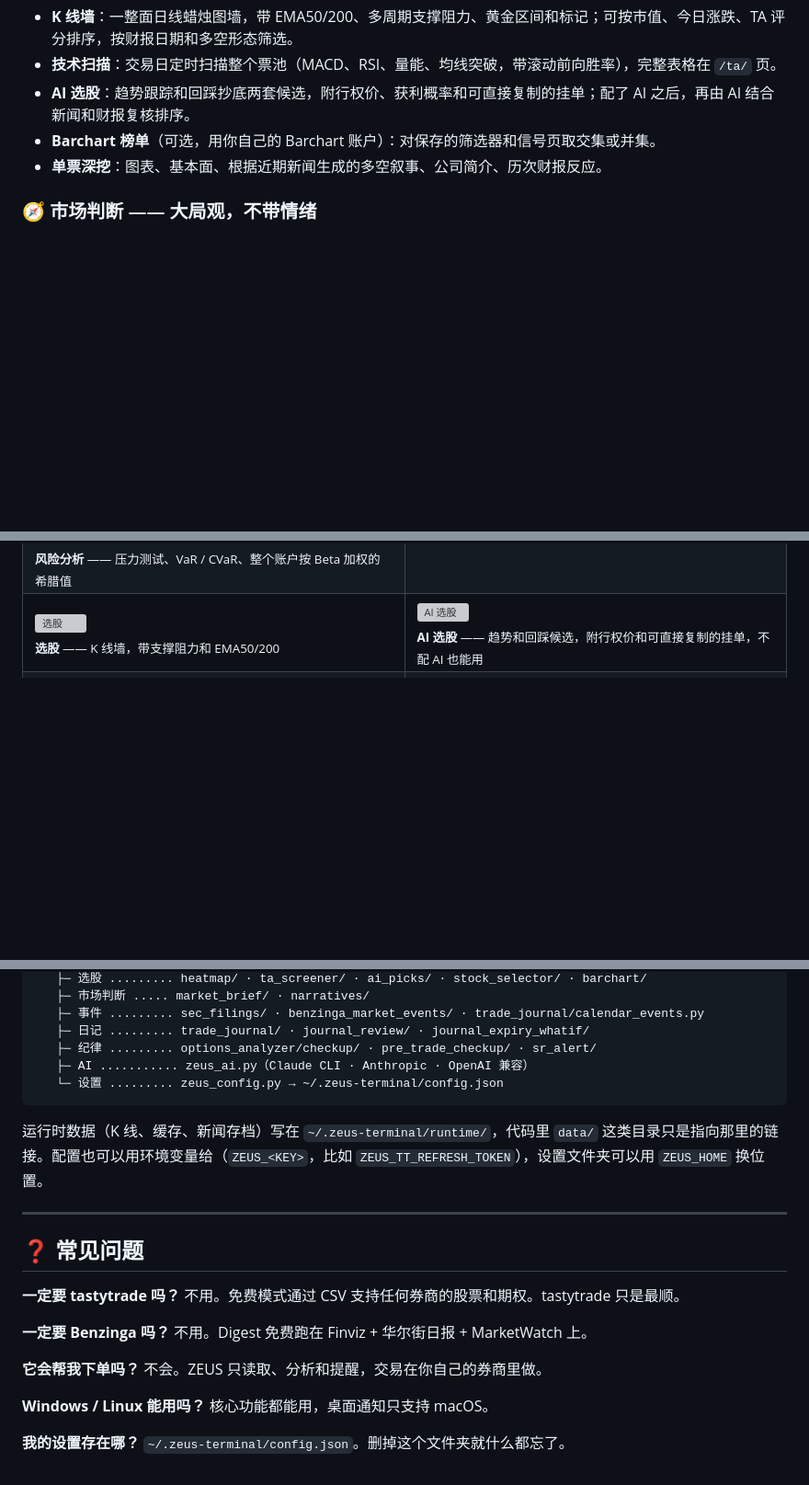
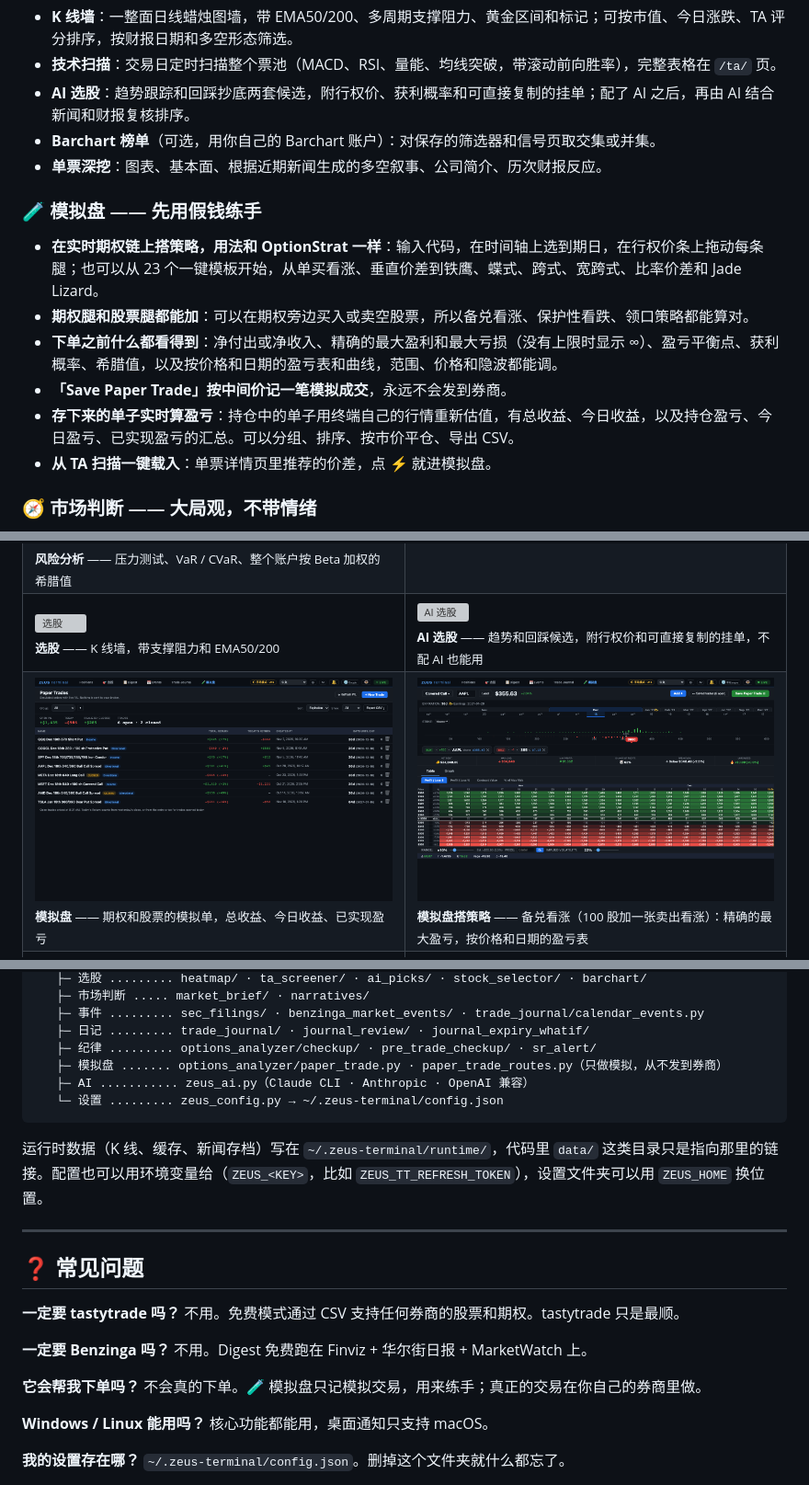
Before and after one commit to jackson-cmd/zeus-options-terminal, a Markdown page: README_zh.md, 3 parts joined by grey strips. Shown at 92% size. GitHub-like rendering; pictures changed too: docs/screenshots/paper_builder_zh.png (added), docs/screenshots/paper_zh.png (added); blank space fills up the shorter version; grey boxes are pictures that could not be loaded.

````diff
--- a/README_zh.md
+++ b/README_zh.md
@@ -84,6 +84,14 @@ ZEUS Terminal（宙斯期权终端）是我给自己做的网站。前前后后
 - **Barchart 榜单**（可选，用你自己的 Barchart 账户）：对保存的筛选器和信号页取交集或并集。
 - **单票深挖**：图表、基本面、根据近期新闻生成的多空叙事、公司简介、历次财报反应。
 
+### 🧪 模拟盘 —— 先用假钱练手
+- **在实时期权链上搭策略，用法和 OptionStrat 一样**：输入代码，在时间轴上选到期日，在行权价条上拖动每条腿；也可以从 23 个一键模板开始，从单买看涨、垂直价差到铁鹰、蝶式、跨式、宽跨式、比率价差和 Jade Lizard。
+- **期权腿和股票腿都能加**：可以在期权旁边买入或卖空股票，所以备兑看涨、保护性看跌、领口策略都能算对。
+- **下单之前什么都看得到**：净付出或净收入、精确的最大盈利和最大亏损（没有上限时显示 ∞）、盈亏平衡点、获利概率、希腊值，以及按价格和日期的盈亏表和曲线，范围、价格和隐波都能调。
+- **「Save Paper Trade」按中间价记一笔模拟成交**，永远不会发到券商。
+- **存下来的单子实时算盈亏**：持仓中的单子用终端自己的行情重新估值，有总收益、今日收益，以及持仓盈亏、今日盈亏、已实现盈亏的汇总。可以分组、排序、按市价平仓、导出 CSV。
+- **从 TA 扫描一键载入**：单票详情页里推荐的价差，点 ⚡ 就进模拟盘。
+
 ### 🧭 市场判断 —— 大局观，不带情绪
 - **AI 市场判断**：坏消息有多坏、价格已经反映了多少；对照历史基准率的大跌概率；三层支撑；以及什么情况会证明这个判断是错的。不贴「看多 / 看空」标签，只给概率和证伪条件。
 - **期权情绪**：按板块看 IV 百分位、25Δ 偏斜百分位、Put/Call 成交量和持仓量百分位，都是和自己的历史比。数据来自每日期权链归档（在 `/ta/` 页运行），要攒几周历史，百分位才有意义。
@@ -132,6 +140,8 @@ ZEUS Terminal（宙斯期权终端）是我给自己做的网站。前前后后
 <td width="50%"><img src="docs/screenshots/checkup_zh.png" alt="开单前体检"><br><sub><b>开单前体检</b> —— 按流动性和赔率排好的价差推荐</sub></td></tr>
 <tr><td width="50%"><img src="docs/screenshots/picker_zh.png" alt="选股"><br><sub><b>选股</b> —— K 线墙，带支撑阻力和 EMA50/200</sub></td>
 <td width="50%"><img src="docs/screenshots/selector_zh.png" alt="AI 选股"><br><sub><b>AI 选股</b> —— 趋势和回踩候选，附行权价和可直接复制的挂单，不配 AI 也能用</sub></td></tr>
+<tr><td width="50%"><img src="docs/screenshots/paper_zh.png" alt="模拟盘"><br><sub><b>模拟盘</b> —— 期权和股票的模拟单，总收益、今日收益、已实现盈亏</sub></td>
+<td width="50%"><img src="docs/screenshots/paper_builder_zh.png" alt="模拟盘搭策略"><br><sub><b>模拟盘搭策略</b> —— 备兑看涨（100 股加一张卖出看涨）：精确的最大盈亏，按价格和日期的盈亏表</sub></td></tr>
 <tr><td width="50%"><img src="docs/screenshots/ticker_zh.png" alt="单票详情"><br><sub><b>单票详情</b> —— K 线、Finviz 技术面和基本面、新闻</sub></td>
 <td width="50%"><img src="docs/screenshots/digest_zh.png" alt="Digest"><br><sub><b>Digest</b> —— Finviz、华尔街日报、MarketWatch，登录 Benzinga 后再加一路</sub></td></tr>
 <tr><td width="50%"><img src="docs/screenshots/chart_zh.png" alt="大盘图"><br><sub><b>大盘图</b> —— SPY / QQQ 全历史蜡烛图</sub></td>
@@ -228,6 +238,7 @@ FastAPI 服务 ── options_analyzer/optionstrat_server.py
    ├─ 事件 ......... sec_filings/ · benzinga_market_events/ · trade_journal/calendar_events.py
    ├─ 日记 ......... trade_journal/ · journal_review/ · journal_expiry_whatif/
    ├─ 纪律 ......... options_analyzer/checkup/ · pre_trade_checkup/ · sr_alert/
+   ├─ 模拟盘 ....... options_analyzer/paper_trade.py · paper_trade_routes.py（只做模拟，从不发到券商）
    ├─ AI ........... zeus_ai.py（Claude CLI · Anthropic · OpenAI 兼容）
    └─ 设置 ......... zeus_config.py → ~/.zeus-terminal/config.json
 ```
@@ -242,7 +253,7 @@ FastAPI 服务 ── options_analyzer/optionstrat_server.py
 
 **一定要 Benzinga 吗？** 不用。Digest 免费跑在 Finviz + 华尔街日报 + MarketWatch 上。
 
-**它会帮我下单吗？** 不会。ZEUS 只读取、分析和提醒，交易在你自己的券商里做。
+**它会帮我下单吗？** 不会真的下单。🧪 模拟盘只记模拟交易，用来练手；真正的交易在你自己的券商里做。
 
 **Windows / Linux 能用吗？** 核心功能都能用，桌面通知只支持 macOS。
 
````
Also changed, not shown: other parts of README_zh.md (+2 -2 lines), README.md (+14 -3 lines), docs/screenshots/paper_builder_en.png (added), docs/screenshots/paper_en.png (added), 8 other files.
